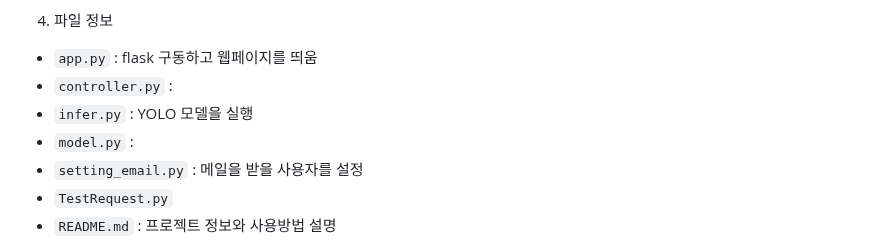
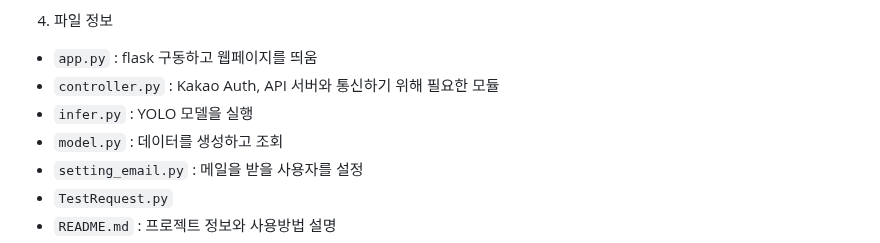
Before and after one commit to YoungEunYu/Hey-Kitty-That-is-Dangerous, a Markdown page: README.md, the part around one of its changes. GitHub-like rendering.

```diff
--- a/README.md
+++ b/README.md
@@ -107,9 +108,9 @@ web/src/static 안에 'warnings' 폴더 생성
 
 4. 파일 정보
 - `app.py` : flask 구동하고 웹페이지를 띄움
-- `controller.py` :
+- `controller.py` : Kakao Auth, API 서버와 통신하기 위해 필요한 모듈
 - `infer.py` : YOLO 모델을 실행
-- `model.py` :
+- `model.py` : 데이터를 생성하고 조회
 - `setting_email.py` : 메일을 받을 사용자를 설정
 - `TestRequest.py`
 - `README.md` : 프로젝트 정보와 사용방법 설명
```
Also changed, not shown: other parts of README.md (+1 -0 lines).
